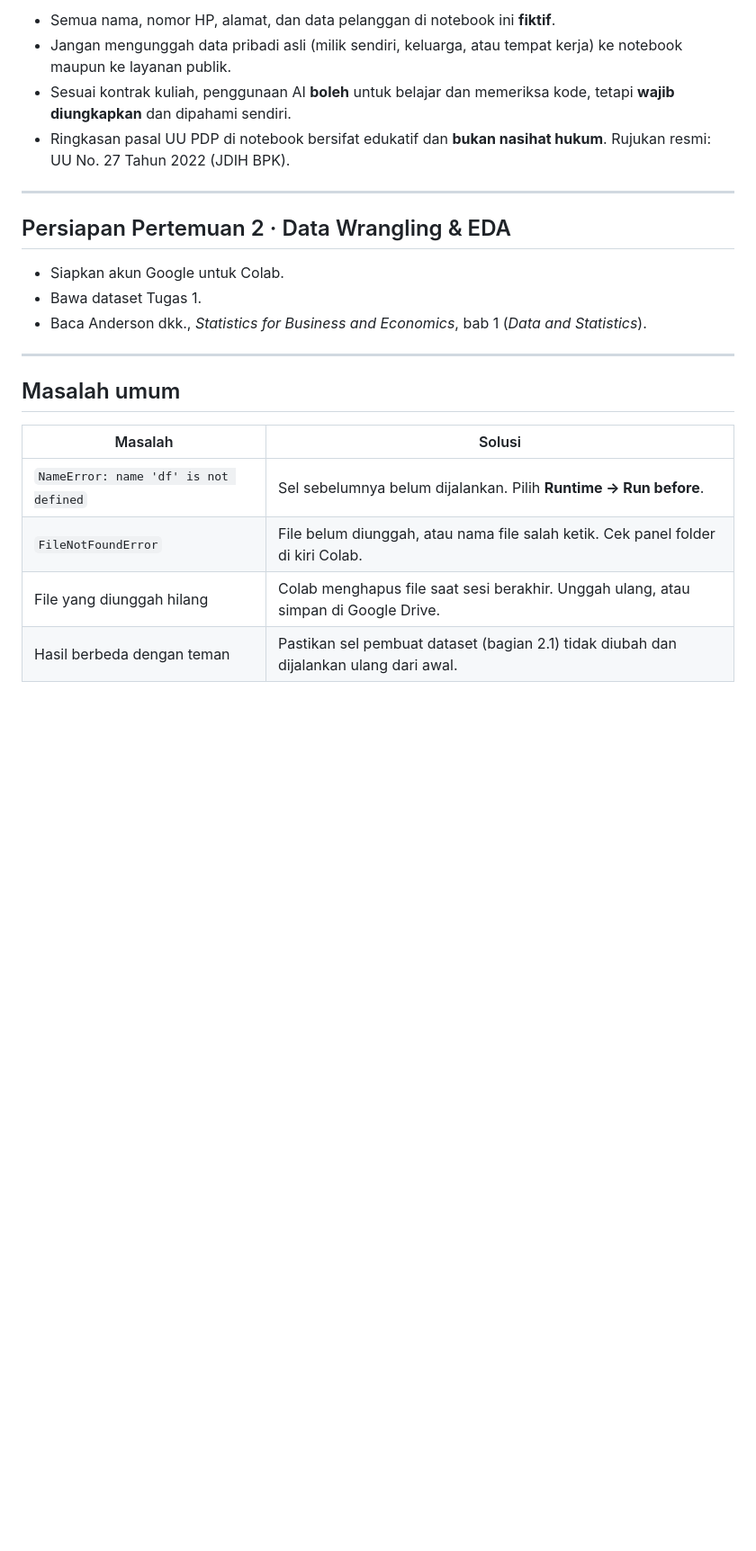
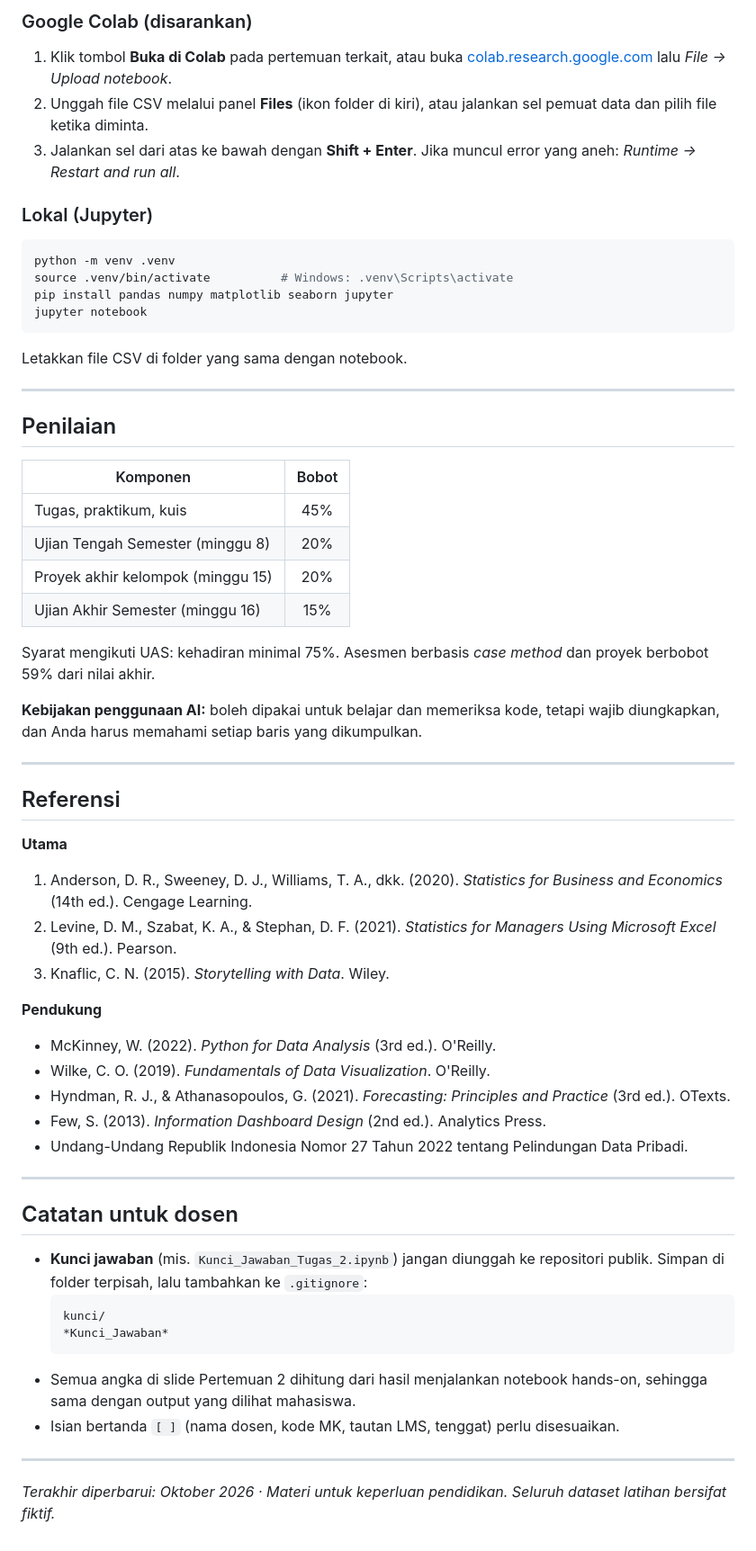
Before and after one commit to adijufriansah11/Business-Statistics-and-Data-Visualization, a Markdown page: README.md, the part around one of its changes. Shown at 90% size. Drawn GitHub-style; blank space fills up the shorter version.

````diff
--- a/README.md
+++ b/README.md
@@ -128,24 +181,61 @@ Bagian 12 notebook menyediakan fungsi `profil_kolom()` dan `cek_kualitas()` untu
 
-- Semua nama, nomor HP, alamat, dan data pelanggan di notebook ini **fiktif**.
-- Jangan mengunggah data pribadi asli (milik sendiri, keluarga, atau tempat kerja) ke notebook maupun ke layanan publik.
-- Sesuai kontrak kuliah, penggunaan AI **boleh** untuk belajar dan memeriksa kode, tetapi **wajib diungkapkan** dan dipahami sendiri.
-- Ringkasan pasal UU PDP di notebook bersifat edukatif dan **bukan nasihat hukum**. Rujukan resmi: UU No. 27 Tahun 2022 (JDIH BPK).
+### Google Colab (disarankan)
+1. Klik tombol **Buka di Colab** pada pertemuan terkait, atau buka [colab.research.google.com](https://colab.research.google.com) lalu *File → Upload notebook*.
+2. Unggah file CSV melalui panel **Files** (ikon folder di kiri), atau jalankan sel pemuat data dan pilih file ketika diminta.
+3. Jalankan sel dari atas ke bawah dengan **Shift + Enter**. Jika muncul error yang aneh: *Runtime → Restart and run all*.
+
+### Lokal (Jupyter)
+```bash
+python -m venv .venv
+source .venv/bin/activate          # Windows: .venv\Scripts\activate
+pip install pandas numpy matplotlib seaborn jupyter
+jupyter notebook
+```
+Letakkan file CSV di folder yang sama dengan notebook.
 
 ---
 
-## Persiapan Pertemuan 2 · Data Wrangling & EDA
+## Penilaian
 
-- Siapkan akun Google untuk Colab.
-- Bawa dataset Tugas 1.
-- Baca Anderson dkk., *Statistics for Business and Economics*, bab 1 (*Data and Statistics*).
+| Komponen | Bobot |
+|---|:---:|
+| Tugas, praktikum, kuis | 45% |
+| Ujian Tengah Semester (minggu 8) | 20% |
+| Proyek akhir kelompok (minggu 15) | 20% |
+| Ujian Akhir Semester (minggu 16) | 15% |
+
+Syarat mengikuti UAS: kehadiran minimal 75%. Asesmen berbasis *case method* dan proyek berbobot 59% dari nilai akhir.
+
+**Kebijakan penggunaan AI:** boleh dipakai untuk belajar dan memeriksa kode, tetapi wajib diungkapkan, dan Anda harus memahami setiap baris yang dikumpulkan.
 
 ---
 
-## Masalah umum
+## Referensi
 
-| Masalah | Solusi |
-|---|---|
-| `NameError: name 'df' is not defined` | Sel sebelumnya belum dijalankan. Pilih **Runtime → Run before**. |
-| `FileNotFoundError` | File belum diunggah, atau nama file salah ketik. Cek panel folder di kiri Colab. |
-| File yang diunggah hilang | Colab menghapus file saat sesi berakhir. Unggah ulang, atau simpan di Google Drive. |
-| Hasil berbeda dengan teman | Pastikan sel pembuat dataset (bagian 2.1) tidak diubah dan dijalankan ulang dari awal. |
+**Utama**
+1. Anderson, D. R., Sweeney, D. J., Williams, T. A., dkk. (2020). *Statistics for Business and Economics* (14th ed.). Cengage Learning.
+2. Levine, D. M., Szabat, K. A., & Stephan, D. F. (2021). *Statistics for Managers Using Microsoft Excel* (9th ed.). Pearson.
+3. Knaflic, C. N. (2015). *Storytelling with Data*. Wiley.
+
+**Pendukung**
+- McKinney, W. (2022). *Python for Data Analysis* (3rd ed.). O'Reilly.
+- Wilke, C. O. (2019). *Fundamentals of Data Visualization*. O'Reilly.
+- Hyndman, R. J., & Athanasopoulos, G. (2021). *Forecasting: Principles and Practice* (3rd ed.). OTexts.
+- Few, S. (2013). *Information Dashboard Design* (2nd ed.). Analytics Press.
+- Undang-Undang Republik Indonesia Nomor 27 Tahun 2022 tentang Pelindungan Data Pribadi.
+
+---
+
+## Catatan untuk dosen
+
+- **Kunci jawaban** (mis. `Kunci_Jawaban_Tugas_2.ipynb`) jangan diunggah ke repositori publik. Simpan di folder terpisah, lalu tambahkan ke `.gitignore`:
+  ```
+  kunci/
+  *Kunci_Jawaban*
+  ```
+- Semua angka di slide Pertemuan 2 dihitung dari hasil menjalankan notebook hands-on, sehingga sama dengan output yang dilihat mahasiswa.
+- Isian bertanda `[ ]` (nama dosen, kode MK, tautan LMS, tenggat) perlu disesuaikan.
+
+---
+
+*Terakhir diperbarui: Oktober 2026 · Materi untuk keperluan pendidikan. Seluruh dataset latihan bersifat fiktif.*
````
Also changed, not shown: other parts of README.md (+142 -89 lines).
